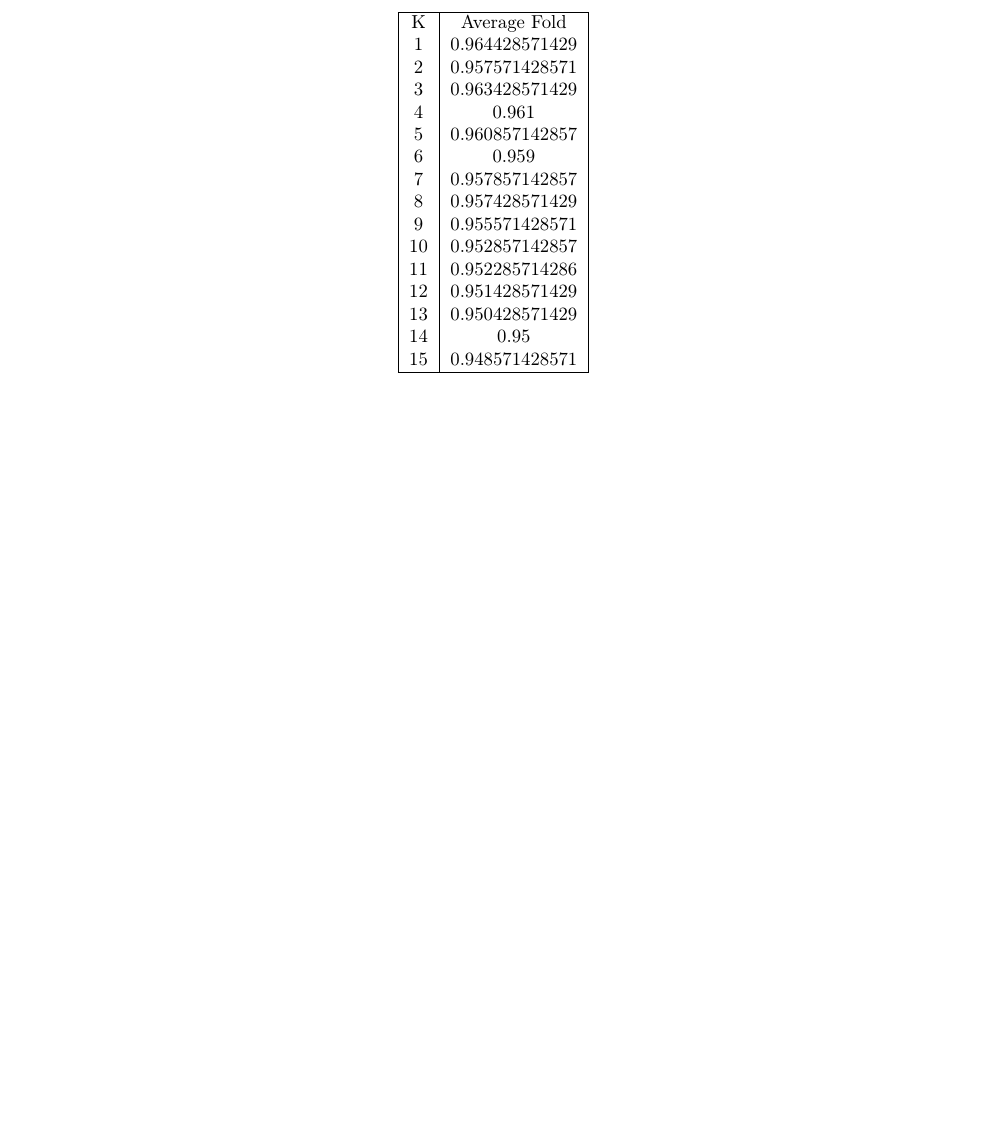
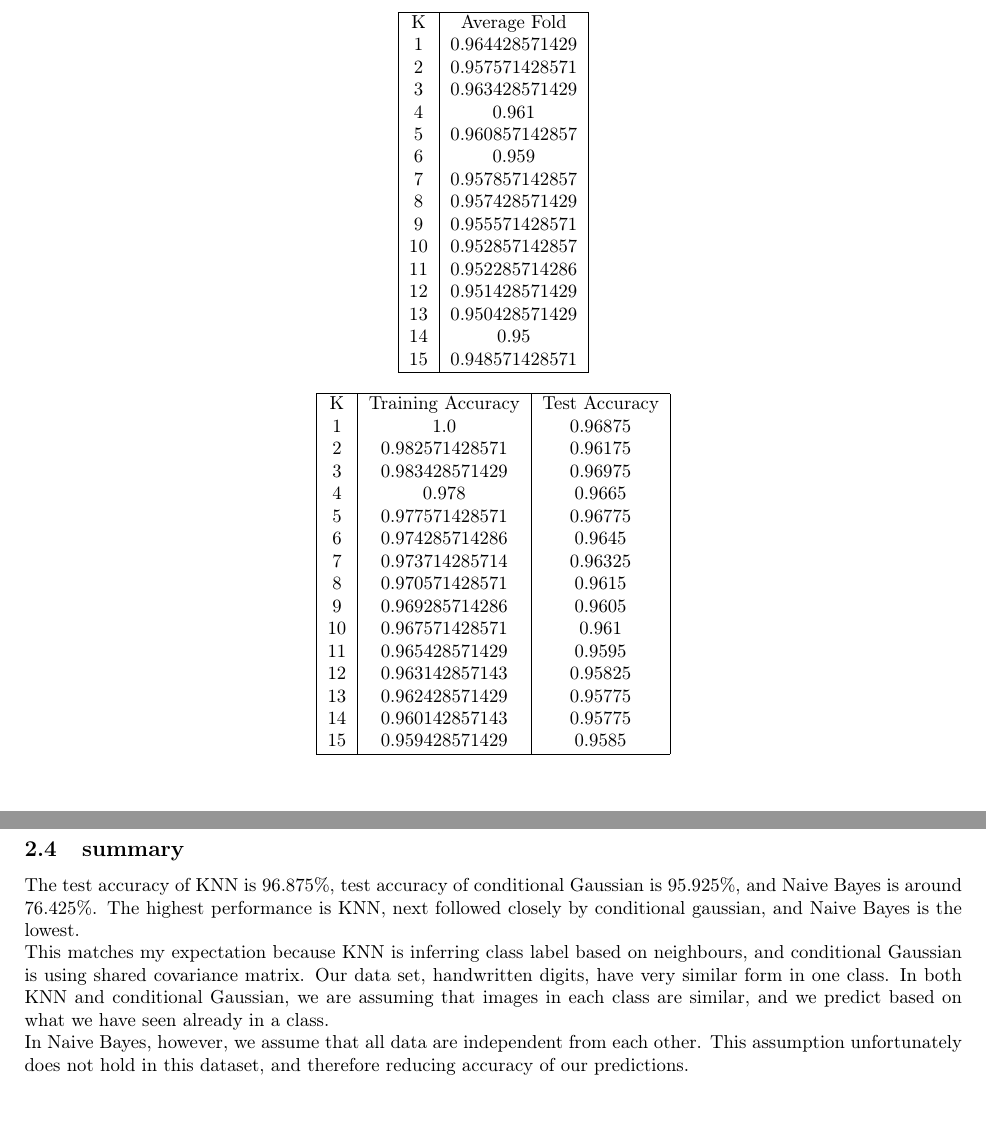
Before and after one commit to violetguos/intro_machine_learning, a LaTeX document (a2/Untitled.tex): part of page 3 of 4 before the commit and two parts of pages 3 and 5 of 5 after it, the two joined at a grey line, cut so that both start at the same text, the shorter picture padded with empty space. Compiled offline with pdfLaTeX.

Commit message:
ugh i almost forgot the summary 😱

```diff
--- a/a2/Untitled.tex
+++ b/a2/Untitled.tex
@@ -182,28 +182,28 @@ K & Average Fold \\
 
 
 
-%\begin{center}
-%\begin{tabular}{ |c|c|c| }
- %\hline
- %K & Training Accuracy & Test Accuracy  \\
- %1  &  1.0  &  0.96875 \\
-%2  &  0.982571428571  &  0.96175 \\
-%3  &  0.983428571429  &  0.96975  \\
-%4  &  0.978  &  0.9665 \\
-%5  &  0.977571428571  &  0.96775 \\
-%6  &  0.974285714286  &  0.9645  \\
-%7  &  0.973714285714  &  0.96325 \\
-%8  &  0.970571428571  &  0.9615  \\
-%9  &  0.969285714286  &  0.9605  \\
-%10  &  0.967571428571  &  0.961 \\
-%11  &  0.965428571429  &  0.9595 \\
-%12  &  0.963142857143  &  0.95825 \\
-%13  &  0.962428571429  &  0.95775 \\
-%14  &  0.960142857143  &  0.95775 \\
-%15  &  0.959428571429  &  0.9585  \\
-% \hline
-%\end{tabular}
-%\end{center}
+\begin{center}
+\begin{tabular}{ |c|c|c| }
+\hline
+K & Training Accuracy & Test Accuracy  \\
+1  &  1.0  &  0.96875 \\
+2  &  0.982571428571  &  0.96175 \\
+3  &  0.983428571429  &  0.96975  \\
+4  &  0.978  &  0.9665 \\
+5  &  0.977571428571  &  0.96775 \\
+6  &  0.974285714286  &  0.9645  \\
+7  &  0.973714285714  &  0.96325 \\
+8  &  0.970571428571  &  0.9615  \\
+9  &  0.969285714286  &  0.9605  \\
+10  &  0.967571428571  &  0.961 \\
+11  &  0.965428571429  &  0.9595 \\
+12  &  0.963142857143  &  0.95825 \\
+13  &  0.962428571429  &  0.95775 \\
+14  &  0.960142857143  &  0.95775 \\
+15  &  0.959428571429  &  0.9585  \\
+ \hline
+\end{tabular}
+\end{center}
 
 
 
@@ -250,6 +250,11 @@ testing average log likelihood -30.7369008592
 training accuracy 0.774142857143\\
 testing accuracy 0.76425\\
 
+%%%%%%%%%%%%%%Q2.4 %%%%%%%%%%%%
+\subsection{summary}
+The test accuracy of KNN is 96.875\%, test accuracy of conditional Gaussian is 95.925\%, and Naive Bayes is around 76.425\%. The highest performance is KNN, next followed closely by conditional gaussian, and Naive Bayes is the lowest.\\
+This matches my expectation because KNN is inferring class label based on neighbours, and conditional Gaussian is using shared covariance matrix. Our data set, handwritten digits, have very similar form in one class. In both KNN and conditional Gaussian, we are assuming that images in each class are similar, and we predict based on what we have seen already in a class.\\
+In Naive Bayes, however, we assume that all data are independent from each other. This assumption unfortunately does not hold in this dataset, and therefore reducing accuracy of our predictions.
 
 
 % \section{Some examples to get started}
```
Also changed, not shown: a2/Untitled.pdf, 4 other files.
